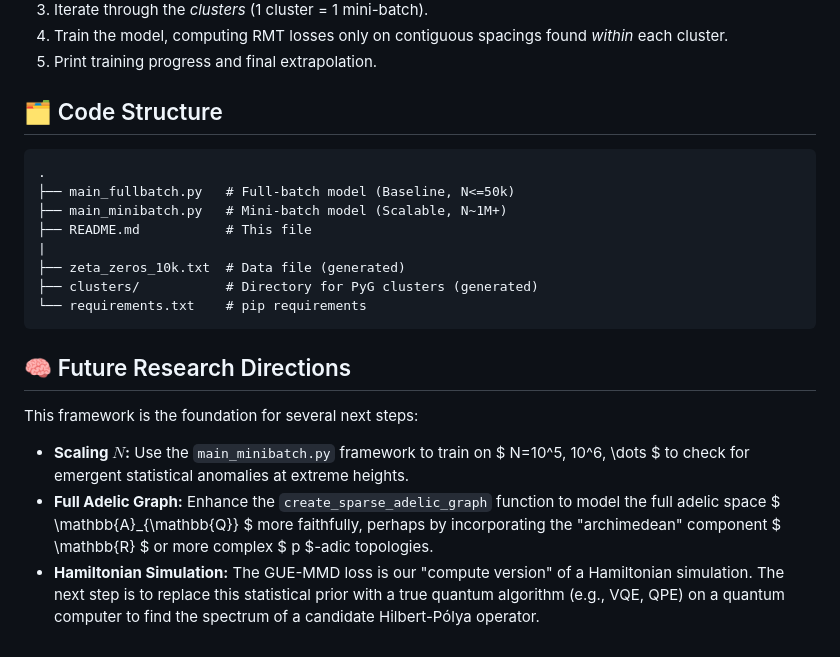
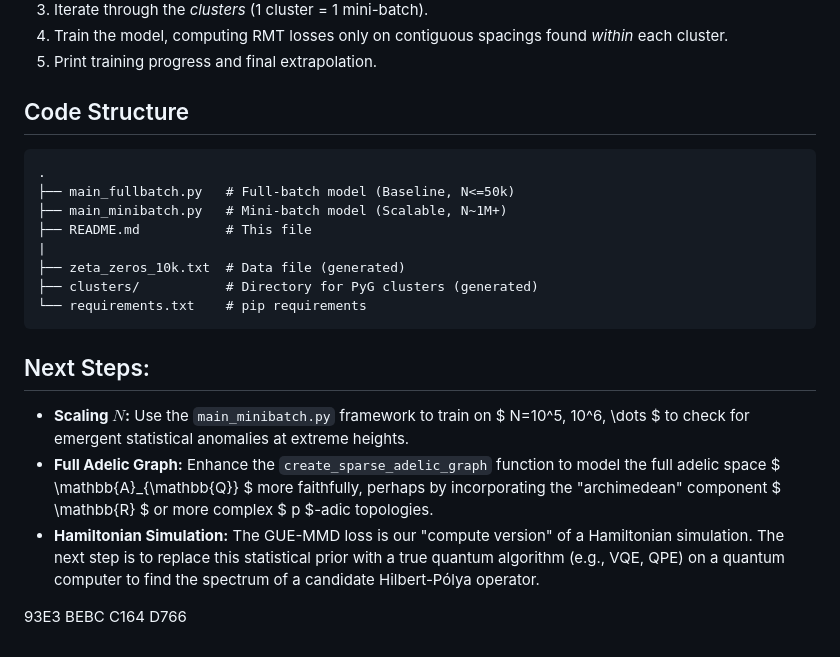
Before and after one commit to XORBKPT/GCP_Hybrid_Neural_Renormalization_Group_Model_RH_Exploration, a Markdown page: Setup.md, the part around the change. Drawn GitHub-style.

````diff
--- a/Setup.md
+++ b/Setup.md
@@ -124,7 +124,7 @@ This script will:
 4.  Train the model, computing RMT losses only on contiguous spacings found *within* each cluster.
 5.  Print training progress and final extrapolation.
 
-## 🗂️ Code Structure
+## Code Structure
 
 ```
 .
@@ -137,10 +137,10 @@ This script will:
 └── requirements.txt    # pip requirements
 ```
 
-## 🧠 Future Research Directions
-
-This framework is the foundation for several next steps:
+## Next Steps:
 
 * **Scaling $N$:** Use the `main_minibatch.py` framework to train on $ N=10^5, 10^6, \dots $ to check for emergent statistical anomalies at extreme heights.
 * **Full Adelic Graph:** Enhance the `create_sparse_adelic_graph` function to model the full adelic space $ \mathbb{A}_{\mathbb{Q}} $ more faithfully, perhaps by incorporating the "archimedean" component $ \mathbb{R} $ or more complex $ p $-adic topologies.
 * **Hamiltonian Simulation:** The GUE-MMD loss is our "compute version" of a Hamiltonian simulation. The next step is to replace this statistical prior with a true quantum algorithm (e.g., VQE, QPE) on a quantum computer to find the spectrum of a candidate Hilbert-Pólya operator.
+
+93E3 BEBC C164 D766
````
